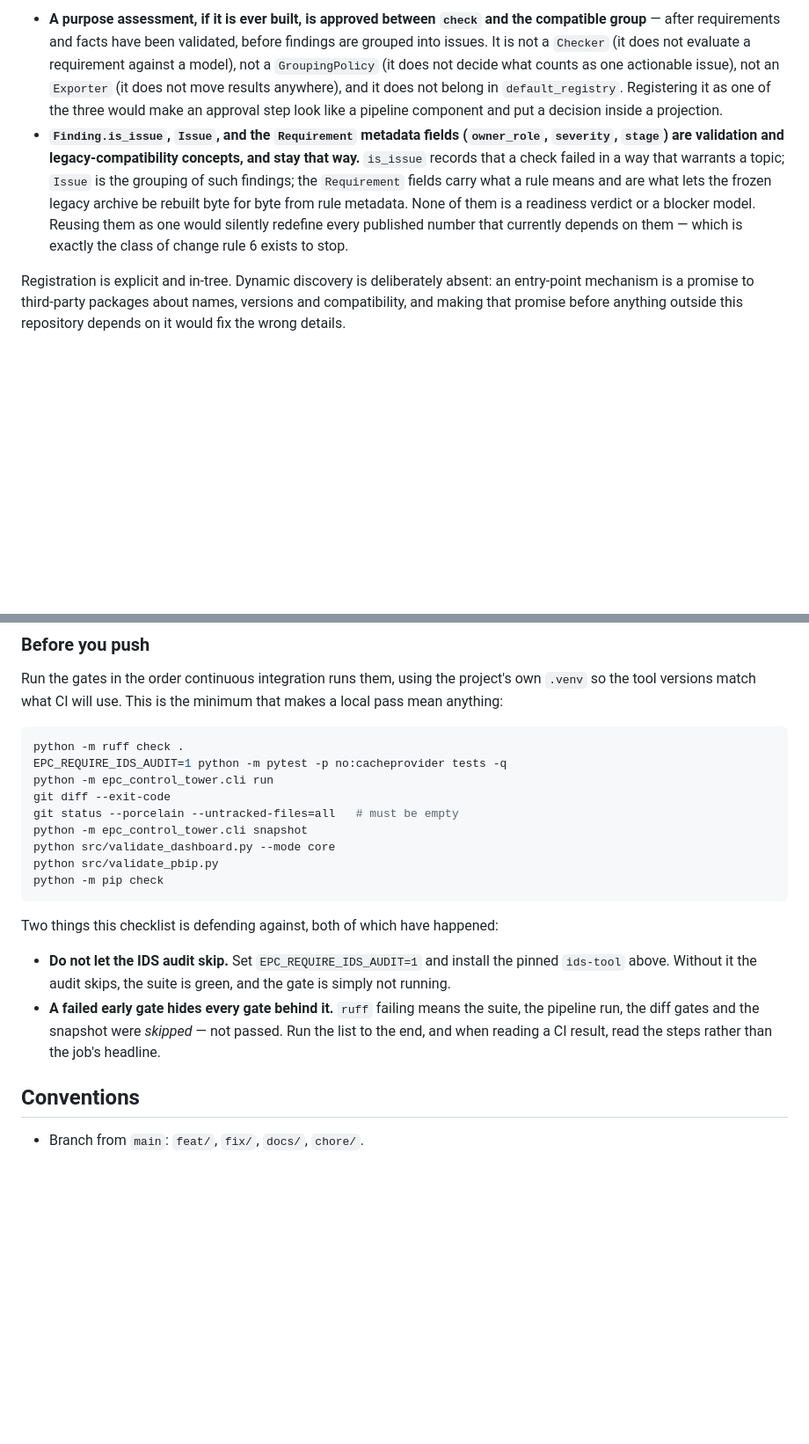
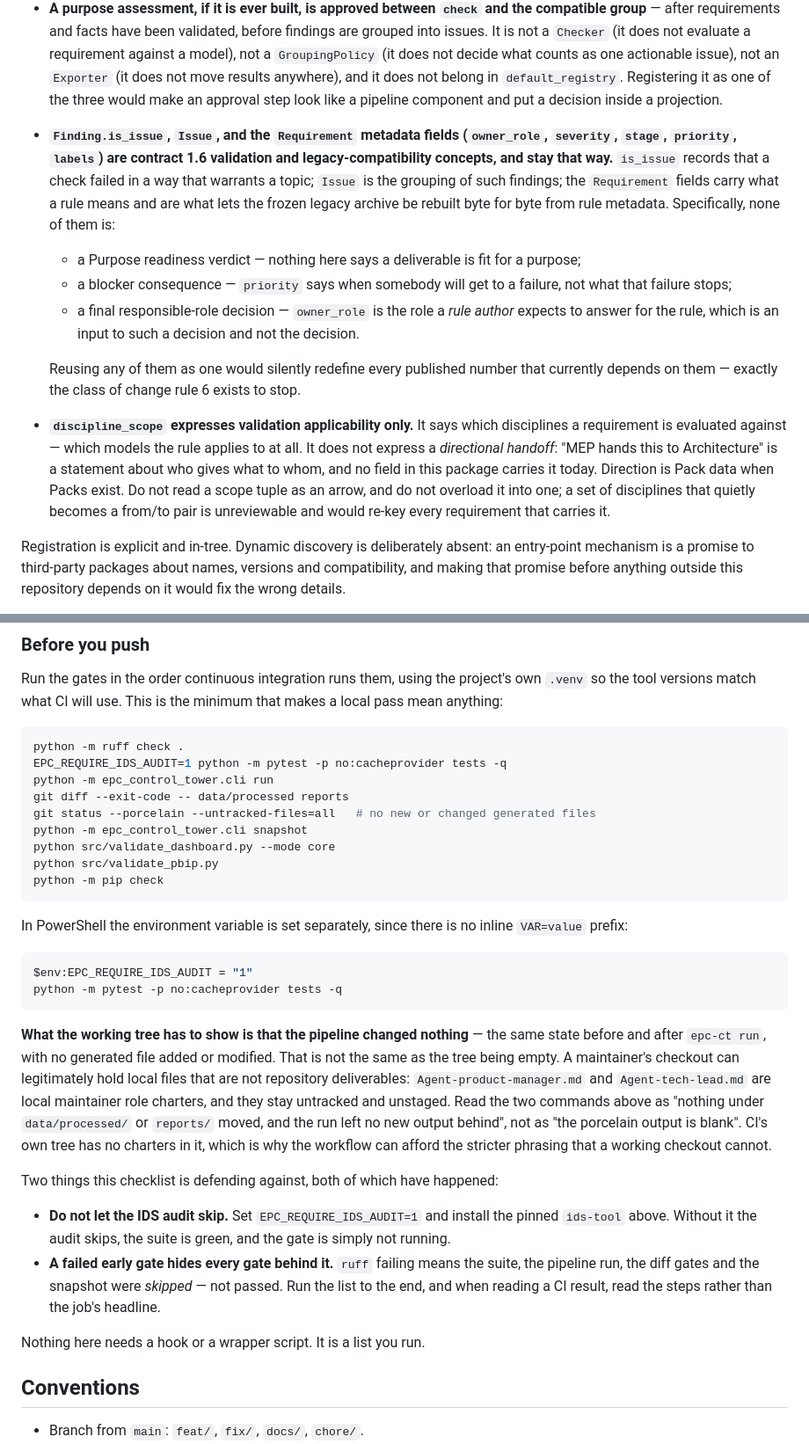
Before and after one commit to EricRoosevelt/epc-digital-delivery-control-tower, a Markdown page: AGENTS.md, 2 parts joined by grey strips. Shown at 88% size. Drawn GitHub-style; blank space fills up the shorter version.

Commit message:
docs: state the compatibility boundary precisely and stop the checklist demanding an empty tree
Three corrections to the notes written at Checkpoint A. No code, no generated
file, no snapshot.

The pre-push checklist told a maintainer that `git status --porcelain` must be
empty. That is CI's tree, not a working checkout: `Agent-product-manager.md` and
`Agent-tech-lead.md` are local maintainer role charters, not repository
deliverables, and they stay untracked and unstaged. The test the checklist
actually wants is that the pipeline changed nothing — same state before and
after `epc-ct run`, no generated file added or modified — so it now says that,
scopes the diff to `data/processed` and `reports`, and adds the PowerShell form
of `EPC_REQUIRE_IDS_AUDIT=1`, which has no inline `VAR=value` prefix. Still just
a list to run: no hook, no wrapper.

The compatibility boundary was stated too narrowly to do its job. It now names
`priority` and `labels` alongside `owner_role`, `severity` and `stage`, and says
what each of them is *not*: not a Purpose readiness verdict, not a blocker
consequence, and not a final responsible-role decision. `priority` says when
somebody gets to a failure, not what that failure stops; `owner_role` is what a
rule author expects, which is an input to a responsible-role decision rather
than the decision. `discipline_scope` gets the same treatment, because it is the
field most likely to be quietly overloaded: it expresses validation
applicability and carries no direction, so it cannot mean "MEP hands this to
Architecture". Direction is Pack data when Packs exist.

The README implied nothing about the next phase had been settled, which is no
longer true — the route and its boundaries are approved; the Purpose slice's
detailed data structure is not, and none of it is written. The recheck entry
also described the gap as the absence of incremental revalidation, which
smuggles in an answer. The gap is that there is no traceable link from a fix at
source to the validation that follows it; recomputing only changed objects is
one candidate design, not the assumed one. Present behaviour is unchanged and
still stated plainly: `epc-ct run` recomputes the full scope.

Co-Authored-By: Claude Opus 5 <noreply@anthropic.com>

````diff
--- a/AGENTS.md
+++ b/AGENTS.md
@@ -101,14 +101,30 @@ stating, because both have been guessed wrong already:
   Registering it as one of the three would make an approval step look like a
   pipeline component and put a decision inside a projection.
 - **`Finding.is_issue`, `Issue`, and the `Requirement` metadata fields
-  (`owner_role`, `severity`, `stage`) are validation and legacy-compatibility
-  concepts, and stay that way.** `is_issue` records that a check failed in a way
-  that warrants a topic; `Issue` is the grouping of such findings; the
-  `Requirement` fields carry what a rule means and are what lets the frozen
-  legacy archive be rebuilt byte for byte from rule metadata. None of them is a
-  readiness verdict or a blocker model. Reusing them as one would silently
-  redefine every published number that currently depends on them — which is
-  exactly the class of change rule 6 exists to stop.
+  (`owner_role`, `severity`, `stage`, `priority`, `labels`) are contract 1.6
+  validation and legacy-compatibility concepts, and stay that way.** `is_issue`
+  records that a check failed in a way that warrants a topic; `Issue` is the
+  grouping of such findings; the `Requirement` fields carry what a rule means
+  and are what lets the frozen legacy archive be rebuilt byte for byte from rule
+  metadata. Specifically, none of them is:
+  - a Purpose readiness verdict — nothing here says a deliverable is fit for a
+    purpose;
+  - a blocker consequence — `priority` says when somebody will get to a failure,
+    not what that failure stops;
+  - a final responsible-role decision — `owner_role` is the role a *rule author*
+    expects to answer for the rule, which is an input to such a decision and not
+    the decision.
+
+  Reusing any of them as one would silently redefine every published number that
+  currently depends on them — exactly the class of change rule 6 exists to stop.
+- **`discipline_scope` expresses validation applicability only.** It says which
+  disciplines a requirement is evaluated against — which models the rule applies
+  to at all. It does not express a *directional handoff*: "MEP hands this to
+  Architecture" is a statement about who gives what to whom, and no field in
+  this package carries it today. Direction is Pack data when Packs exist. Do not
+  read a scope tuple as an arrow, and do not overload it into one; a set of
+  disciplines that quietly becomes a from/to pair is unreviewable and would
+  re-key every requirement that carries it.
 
 Registration is explicit and in-tree. Dynamic discovery is deliberately absent:
 an entry-point mechanism is a promise to third-party packages about names,
@@ -220,13 +236,32 @@ minimum that makes a local pass mean anything:
 python -m ruff check .
 EPC_REQUIRE_IDS_AUDIT=1 python -m pytest -p no:cacheprovider tests -q
 python -m epc_control_tower.cli run
-git diff --exit-code
-git status --porcelain --untracked-files=all   # must be empty
+git diff --exit-code -- data/processed reports
+git status --porcelain --untracked-files=all   # no new or changed generated files
 python -m epc_control_tower.cli snapshot
 python src/validate_dashboard.py --mode core
 python src/validate_pbip.py
 python -m pip check
 ```
+
+In PowerShell the environment variable is set separately, since there is no
+inline `VAR=value` prefix:
+
+```powershell
+$env:EPC_REQUIRE_IDS_AUDIT = "1"
+python -m pytest -p no:cacheprovider tests -q
+```
+
+**What the working tree has to show is that the pipeline changed nothing** —
+the same state before and after `epc-ct run`, with no generated file added or
+modified. That is not the same as the tree being empty. A maintainer's checkout
+can legitimately hold local files that are not repository deliverables:
+`Agent-product-manager.md` and `Agent-tech-lead.md` are local maintainer role
+charters, and they stay untracked and unstaged. Read the two commands above as
+"nothing under `data/processed/` or `reports/` moved, and the run left no new
+output behind", not as "the porcelain output is blank". CI's own tree has no
+charters in it, which is why the workflow can afford the stricter phrasing that
+a working checkout cannot.
 
 Two things this checklist is defending against, both of which have happened:
 
@@ -238,6 +273,8 @@ Two things this checklist is defending against, both of which have happened:
   passed. Run the list to the end, and when reading a CI result, read the steps
   rather than the job's headline.
 
+Nothing here needs a hook or a wrapper script. It is a list you run.
+
 ## Conventions
 
 - Branch from `main`: `feat/`, `fix/`, `docs/`, `chore/`.
````
Also changed, not shown: README.md (+21 -7 lines).
